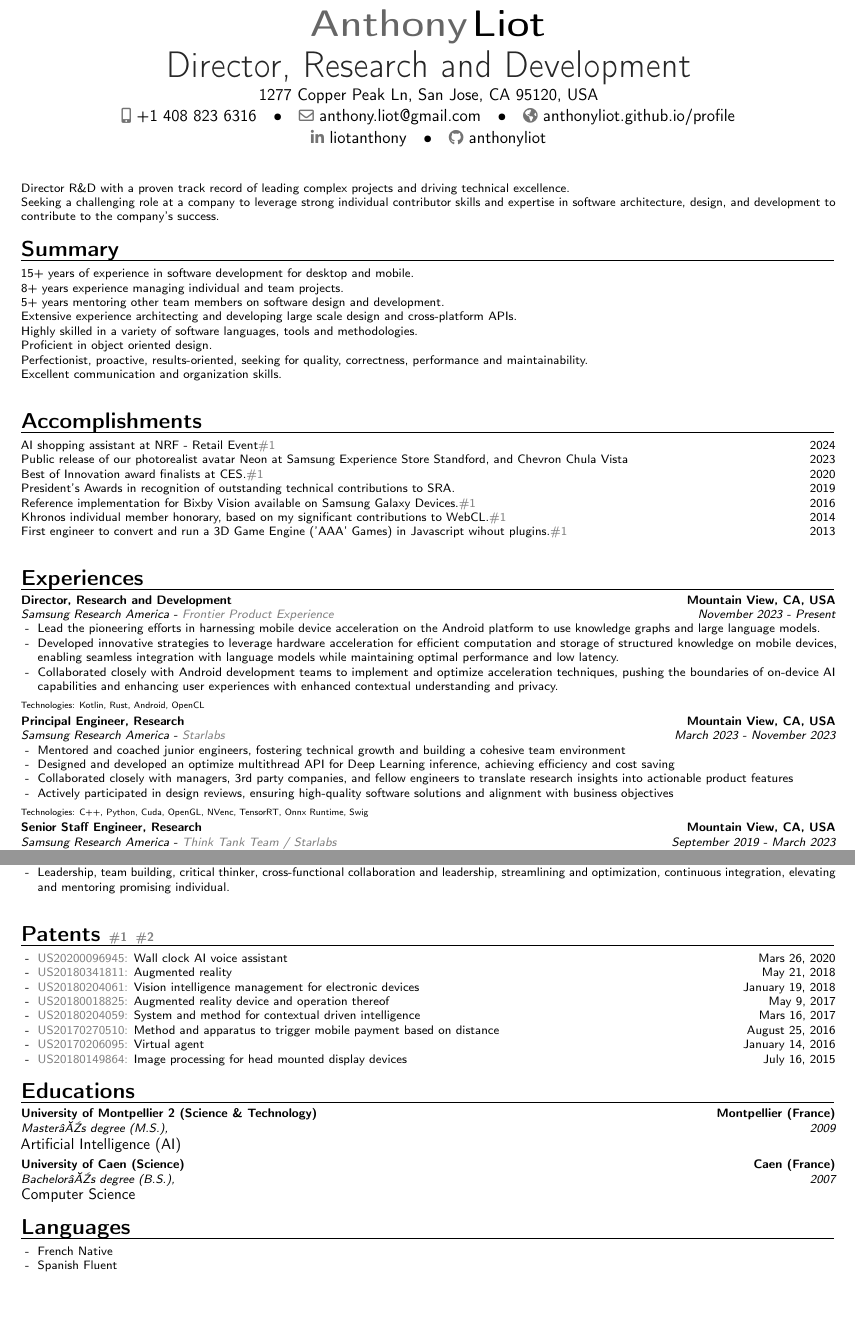
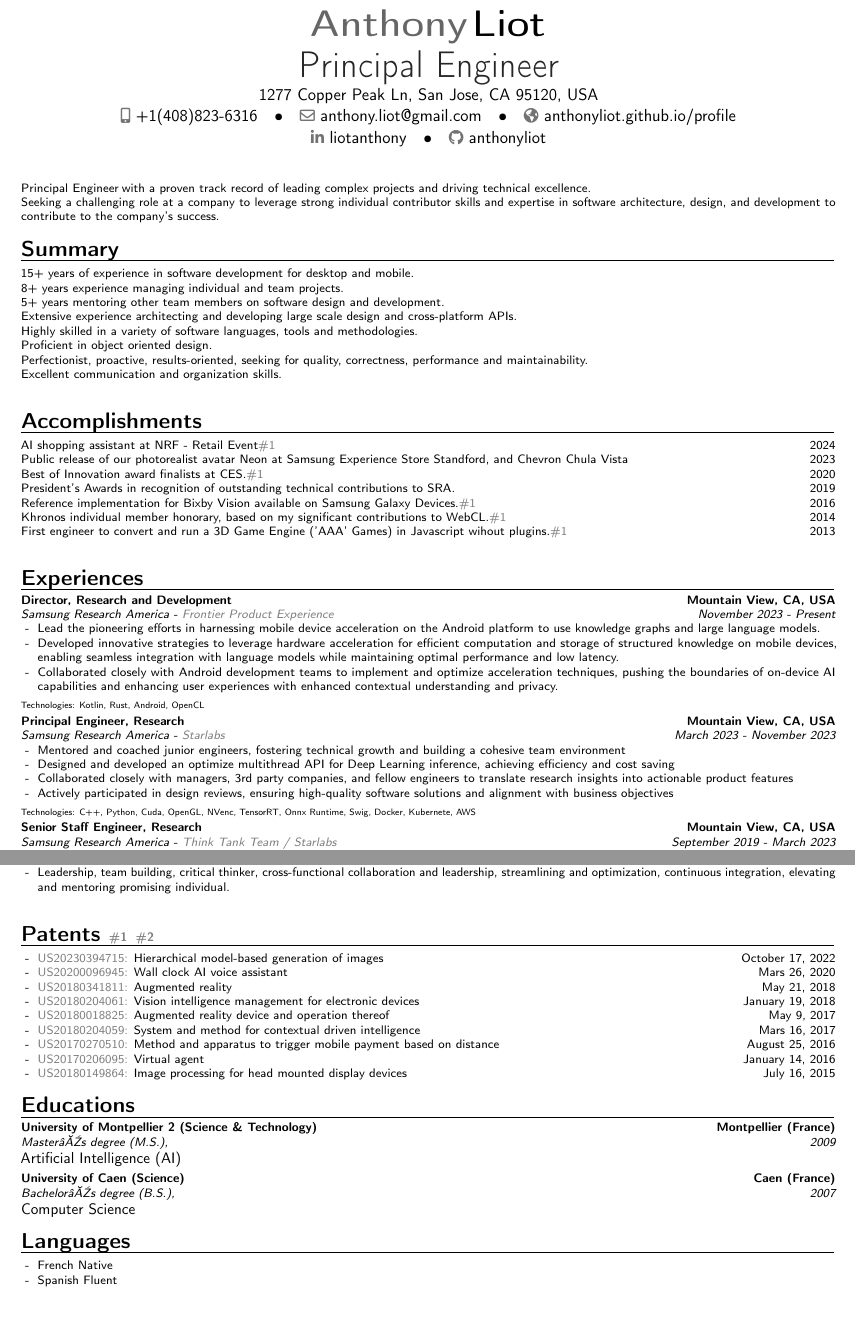
Before and after one commit to anthonyliot/profile, a LaTeX CV (anthony.liot.tex, which reads docs/_data/experiences.yml, docs/_data/patents.yml): two parts of pages 1 and 2 of 2, joined at a grey line, cut so that both start at the same text. Compiled offline with pdfLaTeX.

Commit message:
Update the version
Signed-off-by: Anthony Liot <wolfviking0@yahoo.com>

```diff
--- a/anthony.liot.tex
+++ b/anthony.liot.tex
@@ -183,3 +179,0 @@
-\title{Director, Research and Development}
-\address{1277 Copper Peak Ln, San Jose, CA 95120, USA}
-\phone[mobile]{+1~408~823~6316}
@@ -221,10 +212,21 @@
 % PAGE 1
 %++++++++++++++++++++++++++++++++++++++++++++++++++++++++++++++++++++++++++++++++++++++++
 
+\readYAML{docs/_data/perso}
+\edef\jt{\getfromYAML{docs/_data/perso}{perso}{title}}
+\title{\jt}
+\address{\getfromYAML{docs/_data/perso}{perso}{address}}
+\firstname{\getfromYAML{docs/_data/perso}{perso}{firstname}}
+\familyname{\getfromYAML{docs/_data/perso}{perso}{familyname}}
+\phone[mobile]{\getfromYAML{docs/_data/perso}{perso}{phone}}
+\email{\getfromYAML{docs/_data/perso}{perso}{email}}
+\social[linkedin]{\getfromYAML{docs/_data/perso}{perso}{linkedin}}
+\social[github]{\getfromYAML{docs/_data/perso}{perso}{github}}
+\homepage{\getfromYAML{docs/_data/perso}{perso}{homepage}}
 \makecvtitle
 
-Director R\&D with a proven track record of leading complex projects and driving technical excellence. \\
-Seeking a challenging role at a company to leverage strong individual contributor skills and expertise in software architecture, design, and development to contribute to the company's success.
+\jt\:\getfromYAML{docs/_data/perso}{perso}{intro_l1} \\
+\getfromYAML{docs/_data/perso}{perso}{intro_l2}
 
 %----------------------------------------------------------------------------------------
 % SUMMARY SECTION
@@ -334,7 +336,7 @@ Seeking a challenging role at a company to leverage strong individual contributo
 
 
 \readYAML{docs/_data/patents}
-\section{Patents \Colorhref{https://patents.justia.com/inventor/anthony-s-liot}{\#1} \Colorhref{https://patents.justia.com/inventor/anthony-liot}{\#2}}
+\section{Patents \Colorhref{patents.justia.com/inventor/anthony-s-liot}{\#1} \Colorhref{patents.justia.com/inventor/anthony-liot}{\#2}}
 \edef\patents{\getfromYAML{docs/_data/patents}{patents}{list}}
 \begin{itemize}
 \xforeach*{\patents}{
--- a/docs/_data/experiences.yml
+++ b/docs/_data/experiences.yml
@@ -27,7 +27,7 @@ exp6:
   desc2: Designed and developed an optimize multithread API for Deep Learning inference, achieving efficiency and cost saving
   desc3: Collaborated closely with managers, 3rd party companies, and fellow engineers to translate research insights into actionable product features
   desc4: Actively participated in design reviews, ensuring high-quality software solutions and alignment with business objectives
-  technologies: C++, Python, Cuda, OpenGL, NVenc, TensorRT, Onnx Runtime, Swig
+  technologies: C++, Python, Cuda, OpenGL, NVenc, TensorRT, Onnx Runtime, Swig, Docker, Kubernete, AWS
   projects: Neons,www.youtube.com/watch?v=Q6f6EXX-79w,github.com/anthonyliot/profile/blob/main/docs/_assets/images/neon.png?raw=true
 
 exp5:
@@ -42,7 +42,7 @@ exp5:
   desc2: Led the development of a wall clock device using voice recognition, hand gesture, face detection and recognition
   desc3: Led the development of a 3D virtual assistant
   desc4: Optimize training and inference pipeline of a photo realistic avatar generation
-  technologies: C++, C#, Python, Android, Cuda, Unity, Unreal, libtorch, Swig
+  technologies: C++, C#, Python, Android, Cuda, Unity, Unreal, libtorch, Swig, Docker, Kubernete, AWS
   projects:
 
 exp4:
--- a/docs/_data/patents.yml
+++ b/docs/_data/patents.yml
@@ -4,3 +6,6 @@ patents:
+ pid: US20230394715
+ description: Hierarchical model-based generation of images
+ date: October 17, 2022
 patent8:
  url: patents.justia.com/patent/20200096945
  pid: US20200096945
```
Also changed, not shown: docs/_config.yml (+11 -13 lines), docs/_data/perso.yml (added, +13 -0 lines), anthony.liot.tex (8 more changed lines), docs/_data/patents.yml (4 more changed lines), 3 other files.
